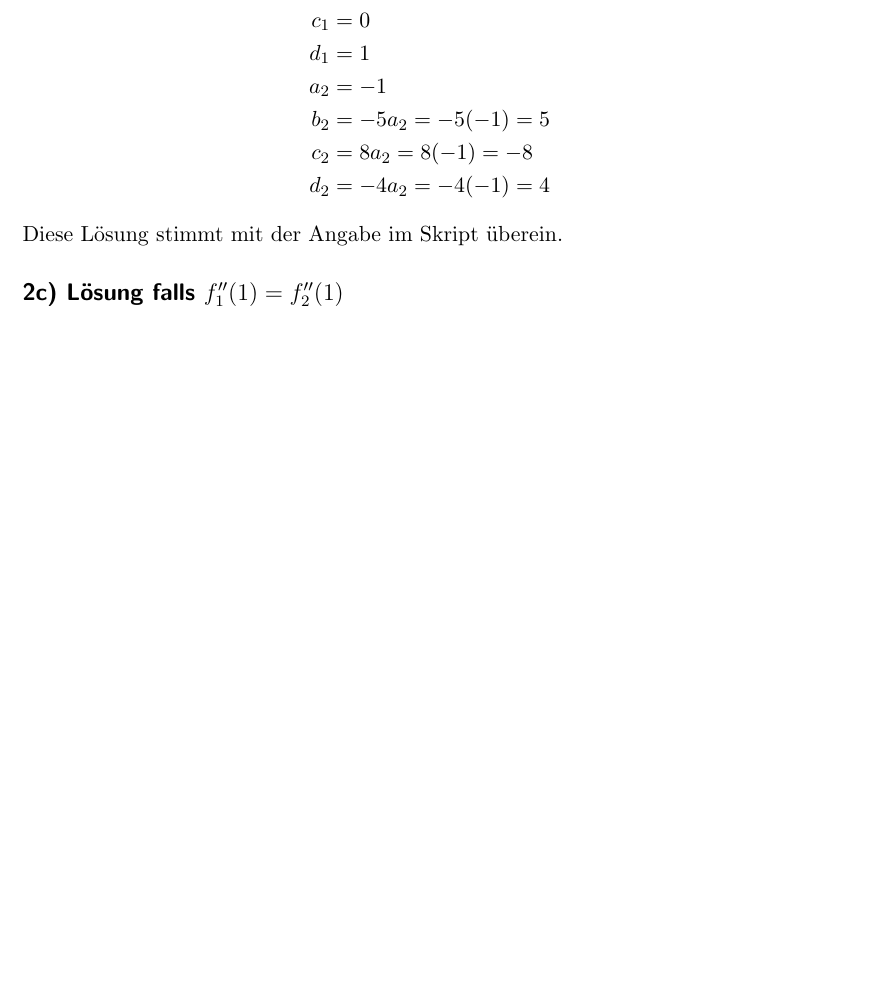
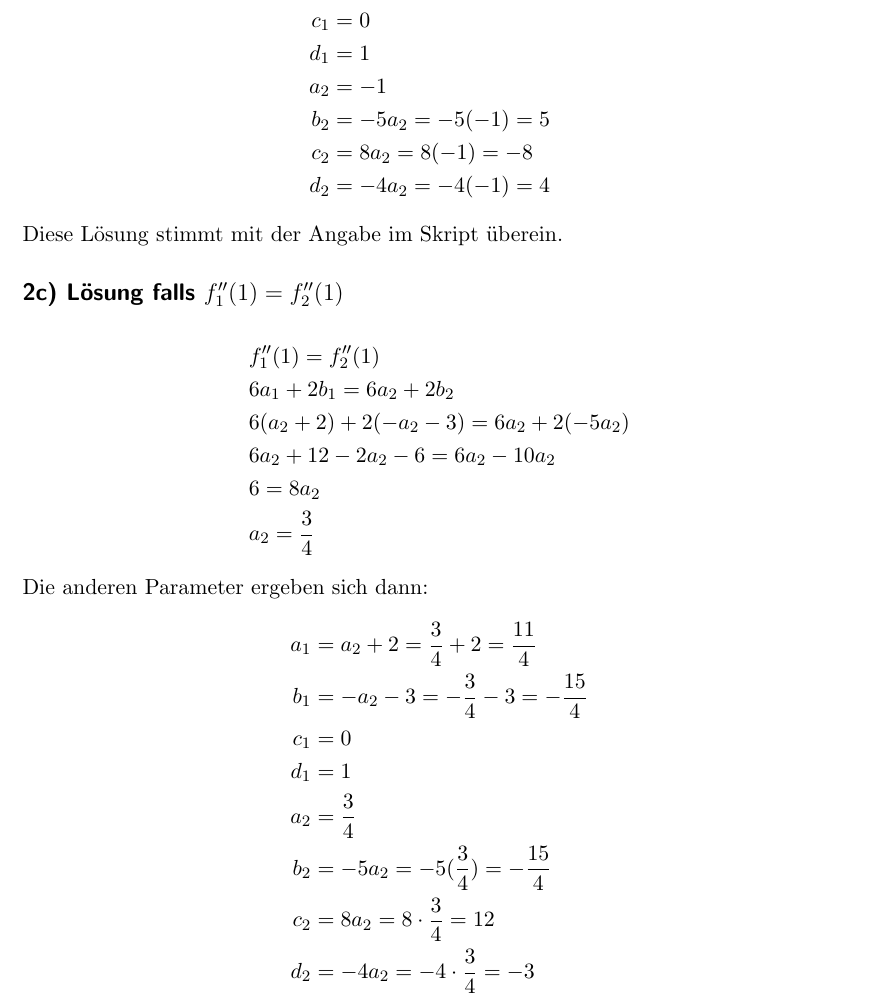
Before and after one commit to twaldecker/DBV-Praktikum, a LaTeX document (3/DBV_3_Fourier_Splines_DFT_Gruppe_08.tex): part of page 5 of 6, cut so that both start at the same text, the shorter picture padded with empty space. The pictures show the PDF file 3/DBV_3_Fourier_Splines_DFT_Gruppe_08.pdf that the author committed with the source.

Commit message:
aufgabe2 matlab und weitergemacht

```diff
--- a/3/DBV_3_Fourier_Splines_DFT_Gruppe_08.tex
+++ b/3/DBV_3_Fourier_Splines_DFT_Gruppe_08.tex
@@ -174,4 +174,17 @@ d_2 &= -4a_2 = -4(-1) = 4
 Diese Lösung stimmt mit der Angabe im Skript überein.
 
 \subsection*{2c) Lösung falls $f_1''(1) = f_2''(1)$}
+\begin{align*}
+&f_1''(1) = f_2''(1)\\
+&6a_1 + 2b_1 = 6a_2 + 2b_2\\
+&6(a_2 + 2) + 2(-a_2 - 3) = 6a_2 + 2(-5a_2)\\
+&6a_2 + 12 -2a_2 -6 = 6a_2 -10a_2\\
+&6 = 8a_2\\
+&a_2 = \frac{3}{4}
+\end{align*}
 
+Die anderen Parameter ergeben sich dann:
+\begin{align*}
+a_1 &= a_2 + 2 = \frac{3}{4} + 2 = \frac{11}{4}\\
+b_1 &= -a_2 - 3 = -\frac{3}{4} - 3 = -\frac{15}{4}\\
+c_1 &= 0\\
```
Also changed, not shown: 3/DBV_3_Fourier_Splines_DFT_Gruppe_08.pdf, 3/spline1.png (added), 3/spline2.png (added), 3/DBV_3_Fourier_Splines_DFT_Gruppe_08.tex (8 more changed lines), 2 other files.
